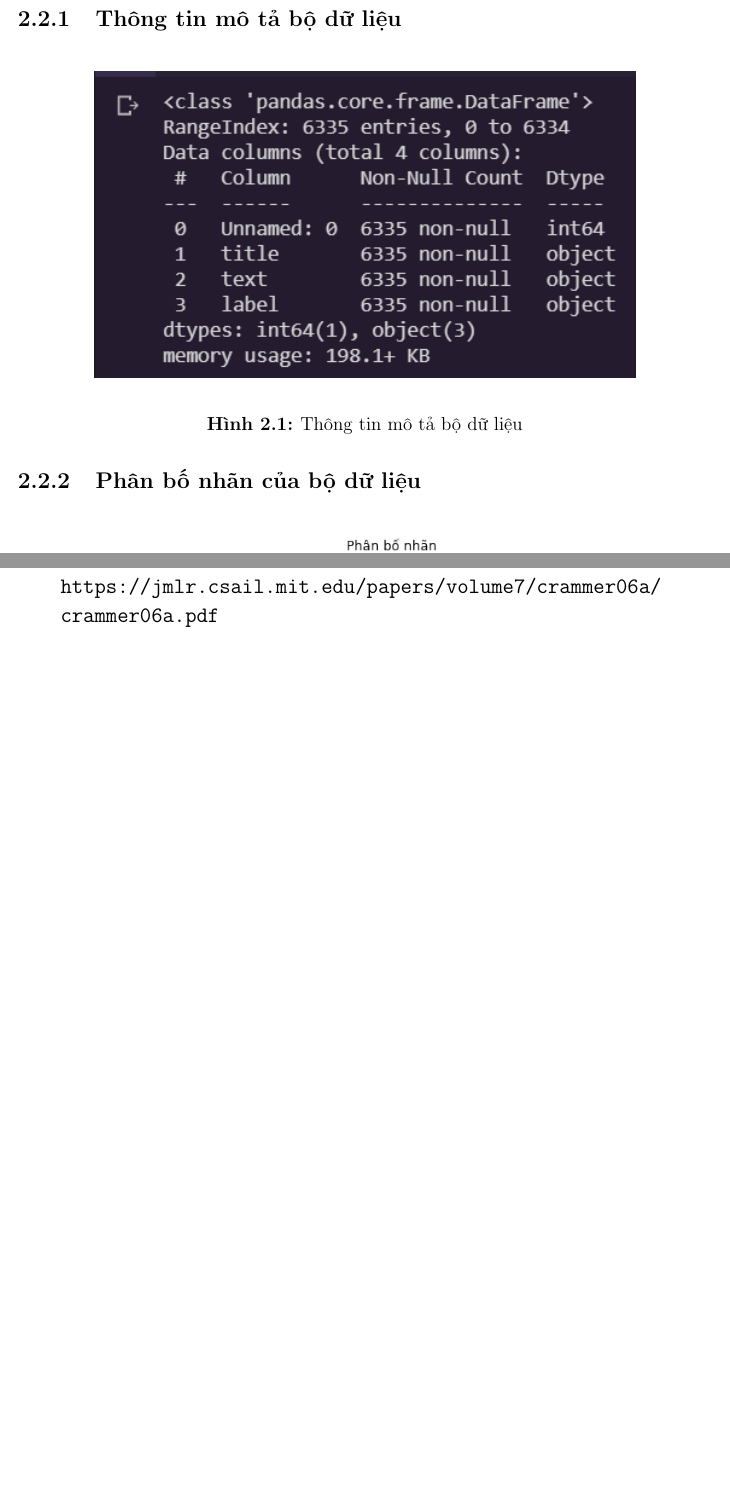
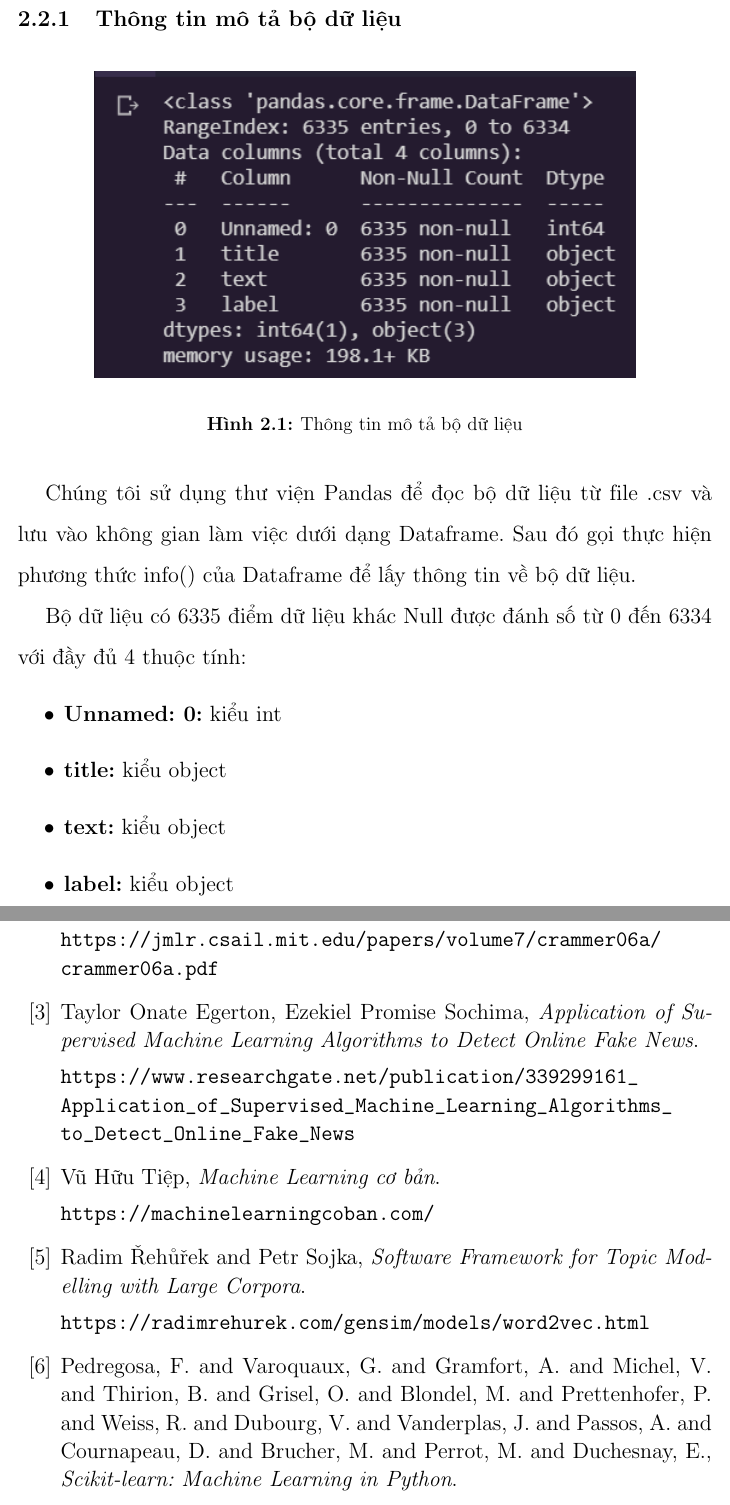
Before and after one commit to thaongan251/DoAnHMTK_DS102.L21, a LaTeX book (BaoCaoLatex/BaoCaoHMTK.tex): two parts of pages 16 and 59 of 59 before the commit and two parts of pages 16 and 60 of 60 after it, joined at a grey line, cut so that both start at the same text, the shorter picture padded with empty space. The pictures show the PDF file BaoCaoLatex/BaoCaoHMTK.pdf that the author committed with the source.

Commit message:
Write Citations. Update 2.2

```diff
--- a/BaoCaoLatex/BaoCaoHMTK.tex
+++ b/BaoCaoLatex/BaoCaoHMTK.tex
@@ -258,6 +259,18 @@
 					\end{center}
 					\caption{Thông tin mô tả bộ dữ liệu}
 				\end{figure}
+
+	Chúng tôi sử dụng thư viện Pandas để đọc bộ dữ liệu từ file .csv và lưu  vào không gian làm việc dưới dạng Dataframe. Sau đó gọi thực hiện phương thức info() của Dataframe để lấy thông tin về bộ dữ liệu.
+
+	Bộ dữ liệu có 6335 điểm dữ liệu khác Null được đánh số từ 0 đến 6334 với đầy đủ 4 thuộc tính:
+	\begin{itemize}
+	\item \textbf{Unnamed: 0:} kiểu int
+	\item \textbf{title:} kiểu object
+	\item \textbf{text:} kiểu object
+	\item \textbf{label:} kiểu object
+
+
+	\end{itemize}
 	\subsection{Phân bố nhãn của bộ dữ liệu}
 			\begin{figure}[H]
 				\begin{center}
@@ -1341,6 +1379,24 @@ Một số pretrain-model State-of-the-art như Glove, Transformer, StanfordNLP
 
 	\url{https://jmlr.csail.mit.edu/papers/volume7/crammer06a/crammer06a.pdf}
 
+	\bibitem{}Taylor Onate Egerton, Ezekiel Promise Sochima, \textit{Application of Supervised Machine Learning Algorithms to Detect Online Fake News}.
+
+	\url{https://www.researchgate.net/publication/339299161_Application_of_Supervised_Machine_Learning_Algorithms_to_Detect_Online_Fake_News}
+
+	\bibitem{} Vũ Hữu Tiệp, \textit{Machine Learning cơ bản}.
+
+
+	\url{https://machinelearningcoban.com/}
+
+	\bibitem{} Radim {\v R}eh{\r u}{\v r}ek and Petr Sojka, \textit{Software Framework for Topic Modelling with Large Corpora}.
+
+	\url{https://radimrehurek.com/gensim/models/word2vec.html}
+	\bibitem{}Pedregosa, F. and Varoquaux, G. and Gramfort, A. and Michel, V.
+	         and Thirion, B. and Grisel, O. and Blondel, M. and Prettenhofer, P.
+	         and Weiss, R. and Dubourg, V. and Vanderplas, J. and Passos, A. and
+	         Cournapeau, D. and Brucher, M. and Perrot, M. and Duchesnay, E., \textit{Scikit-learn: Machine Learning in {P}ython}.
+
+	\url{https://scikit-learn.org/stable/}
 \end{thebibliography}
 
 \end{document}
```
Also changed, not shown: BaoCaoLatex/BaoCaoHMTK.pdf, BaoCaoLatex/textlen.png, BaoCaoLatex/BaoCaoHMTK.tex (56 more changed lines), 7 other files.
